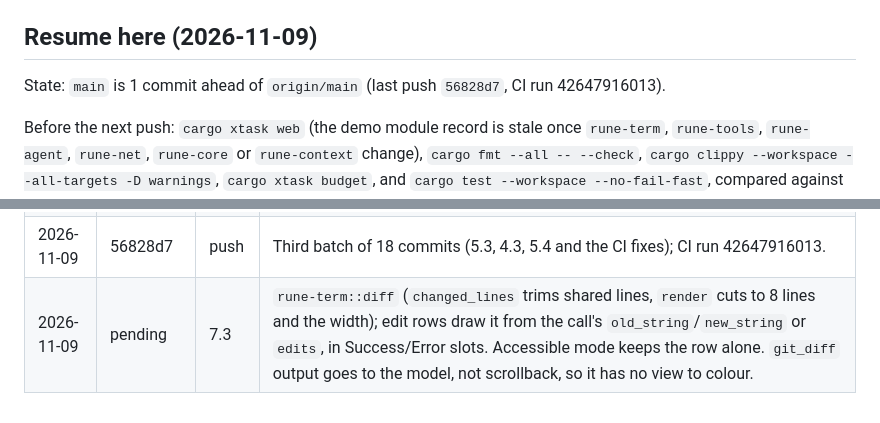
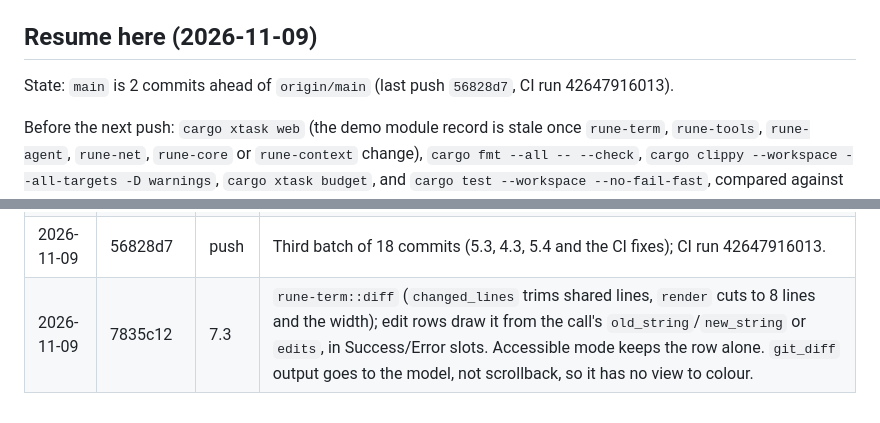
Before and after one commit to AadiXC0DE/Rune, a Markdown page: PLAN.md, 2 parts joined by grey strips. Drawn GitHub-style.

Commit message:
docs(plan): record the commit for 7.3

```diff
--- a/PLAN.md
+++ b/PLAN.md
@@ -87,7 +87,7 @@ These are compared against `main` before a push rather than counted as regressio
 
 ## Resume here (2026-11-09)
 
-State: `main` is 1 commit ahead of `origin/main` (last push `56828d7`, CI run 42647916013).
+State: `main` is 2 commits ahead of `origin/main` (last push `56828d7`, CI run 42647916013).
 
 Before the next push: `cargo xtask web` (the demo module record is stale once
 `rune-term`, `rune-tools`, `rune-agent`, `rune-net`, `rune-core` or `rune-context`
@@ -286,4 +286,4 @@ Done when a reproducible table exists with Rune in it.
 | 2026-11-09 | d3ab973 | 4.3 | `test_report::delta` and `failures`; `Shell` keeps the last log of 8 test commands. A repeat drops lines the previous log had (at least 8, or it is shown whole) and leads with `[since the last run: now passing; still failing; new failures; N lines left out]`. New `ToolOutput.full_text` is retained by the turn loop as `[full log: read_tool_result handle …]`. Runs that finish inside the call only. |
 | 2026-11-09 | fad1f09 | 5.4 | A step that stops at `MaxTokens` with no text and no calls is asked once more (`OUTPUT_LIMIT_RETRY` user note; a placeholder assistant turn first when nothing was recorded); a second one reports `OutputLimit`. |
 | 2026-11-09 | 56828d7 | push | Third batch of 18 commits (5.3, 4.3, 5.4 and the CI fixes); CI run 42647916013. |
-| 2026-11-09 | pending | 7.3 | `rune-term::diff` (`changed_lines` trims shared lines, `render` cuts to 8 lines and the width); edit rows draw it from the call's `old_string`/`new_string` or `edits`, in Success/Error slots. Accessible mode keeps the row alone. `git_diff` output goes to the model, not scrollback, so it has no view to colour. |
+| 2026-11-09 | 7835c12 | 7.3 | `rune-term::diff` (`changed_lines` trims shared lines, `render` cuts to 8 lines and the width); edit rows draw it from the call's `old_string`/`new_string` or `edits`, in Success/Error slots. Accessible mode keeps the row alone. `git_diff` output goes to the model, not scrollback, so it has no view to colour. |
```
